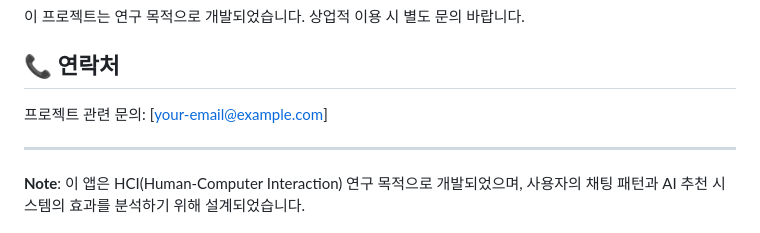
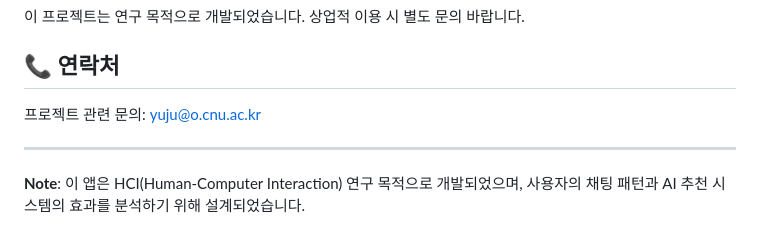
Before and after one commit to yuju-k/chat_tunify, a Markdown page: README.md, the part around the change. GitHub-like rendering.

```diff
--- a/README.md
+++ b/README.md
@@ -174,7 +174,7 @@ lib/
 
 ## 📞 연락처
 
-프로젝트 관련 문의: [your-email@example.com]
+프로젝트 관련 문의: yuju@o.cnu.ac.kr
 
 ---
 
```
